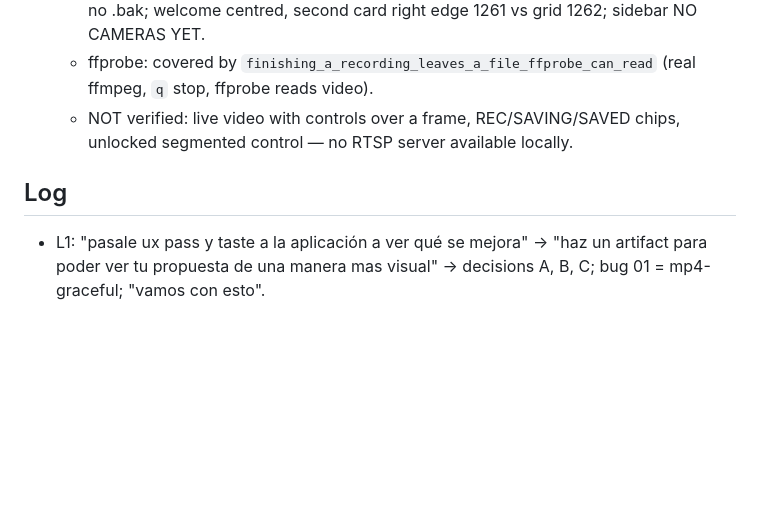
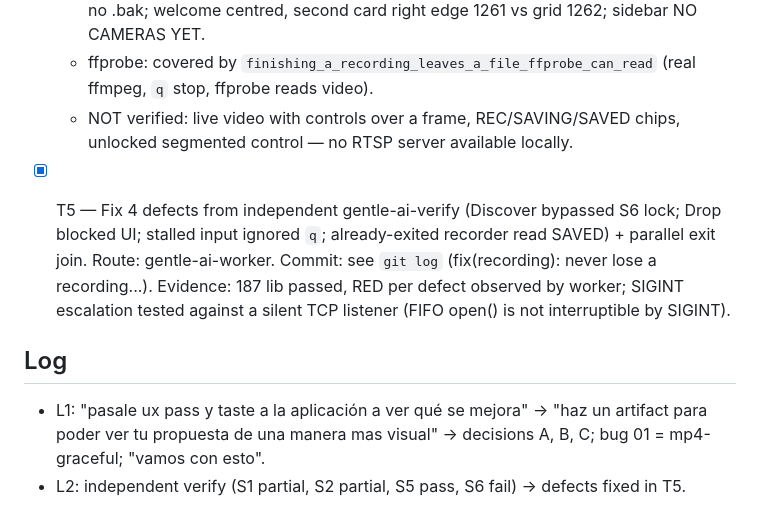
Before and after one commit to edoriban/cam-viewer, a Markdown page: odd/tasks/ux-pass.md, the part around the change. GitHub-like rendering; blank space fills up the shorter version.

Commit message:
docs(odd): record verifier defects and their fix

```diff
--- a/odd/tasks/ux-pass.md
+++ b/odd/tasks/ux-pass.md
@@ -44,5 +44,8 @@ Branch `feat/ux-pass`; work-unit commits per lot; push/PR/merge remain the user'
   - ffprobe: covered by `finishing_a_recording_leaves_a_file_ffprobe_can_read` (real ffmpeg, `q` stop, ffprobe reads video).
   - NOT verified: live video with controls over a frame, REC/SAVING/SAVED chips, unlocked segmented control — no RTSP server available locally.
 
+- [x] T5 — Fix 4 defects from independent gentle-ai-verify (Discover bypassed S6 lock; Drop blocked UI; stalled input ignored `q`; already-exited recorder read SAVED) + parallel exit join. Route: gentle-ai-worker. Commit: see `git log` (fix(recording): never lose a recording...). Evidence: 187 lib passed, RED per defect observed by worker; SIGINT escalation tested against a silent TCP listener (FIFO open() is not interruptible by SIGINT).
+
 ## Log
 - L1: "pasale ux pass y taste a la aplicación a ver qué se mejora" → "haz un artifact para poder ver tu propuesta de una manera mas visual" → decisions A, B, C; bug 01 = mp4-graceful; "vamos con esto".
+- L2: independent verify (S1 partial, S2 partial, S5 pass, S6 fail) → defects fixed in T5.
```
